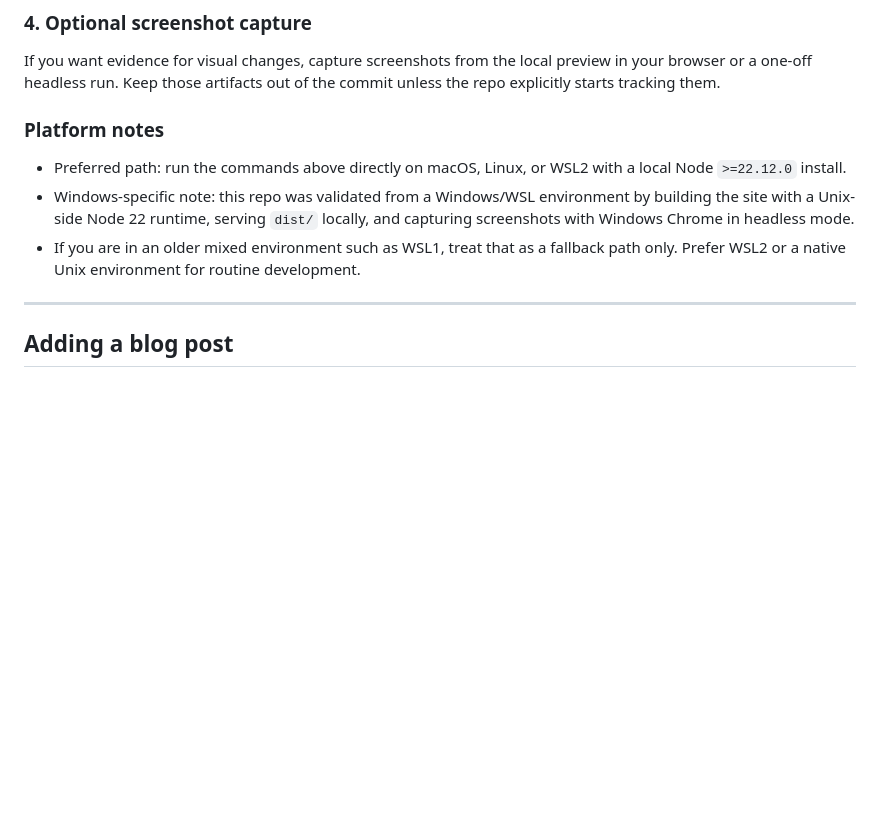
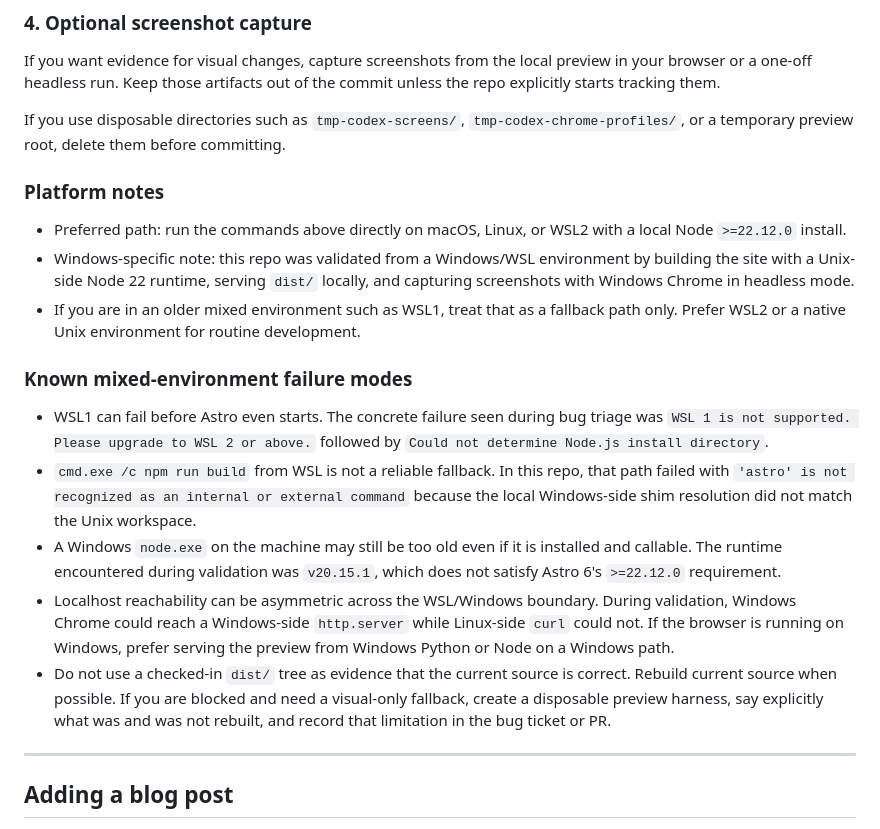
Before and after one commit to PilHliP211/personal-website, a Markdown page: docs/CONTRIBUTING.md, the part around the change. Rendered like a GitHub page; blank space fills up the shorter version.

Commit message:
docs: document testing environment pitfalls

```diff
--- a/docs/CONTRIBUTING.md
+++ b/docs/CONTRIBUTING.md
@@ -76,6 +76,10 @@ If you want evidence for visual changes, capture screenshots from the local
 preview in your browser or a one-off headless run. Keep those artifacts out of
 the commit unless the repo explicitly starts tracking them.
 
+If you use disposable directories such as `tmp-codex-screens/`,
+`tmp-codex-chrome-profiles/`, or a temporary preview root, delete them before
+committing.
+
 ### Platform notes
 
 - Preferred path: run the commands above directly on macOS, Linux, or WSL2 with
@@ -86,6 +90,27 @@ the commit unless the repo explicitly starts tracking them.
 - If you are in an older mixed environment such as WSL1, treat that as a
   fallback path only. Prefer WSL2 or a native Unix environment for routine
   development.
+
+### Known mixed-environment failure modes
+
+- WSL1 can fail before Astro even starts. The concrete failure seen during bug
+  triage was `WSL 1 is not supported. Please upgrade to WSL 2 or above.`
+  followed by `Could not determine Node.js install directory`.
+- `cmd.exe /c npm run build` from WSL is not a reliable fallback. In this repo,
+  that path failed with `'astro' is not recognized as an internal or external
+  command` because the local Windows-side shim resolution did not match the Unix
+  workspace.
+- A Windows `node.exe` on the machine may still be too old even if it is
+  installed and callable. The runtime encountered during validation was
+  `v20.15.1`, which does not satisfy Astro 6's `>=22.12.0` requirement.
+- Localhost reachability can be asymmetric across the WSL/Windows boundary.
+  During validation, Windows Chrome could reach a Windows-side `http.server`
+  while Linux-side `curl` could not. If the browser is running on Windows,
+  prefer serving the preview from Windows Python or Node on a Windows path.
+- Do not use a checked-in `dist/` tree as evidence that the current source is
+  correct. Rebuild current source when possible. If you are blocked and need a
+  visual-only fallback, create a disposable preview harness, say explicitly what
+  was and was not rebuilt, and record that limitation in the bug ticket or PR.
 
 ---
 
```
Also changed, not shown: AGENTS.md (added, +25 -0 lines).
